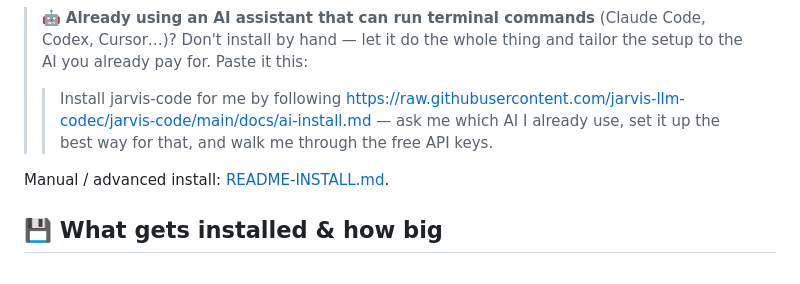
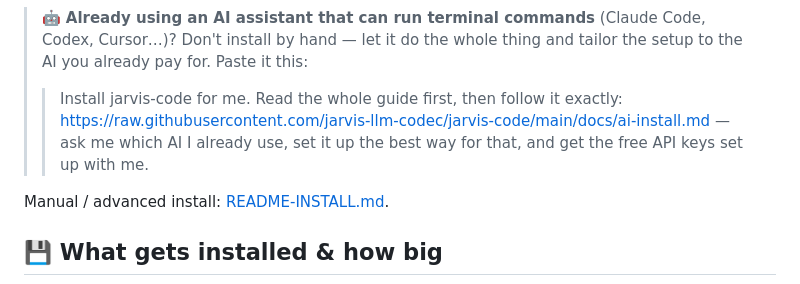
Before and after one commit to jarvis-llm-codec/jarvis-code, a Markdown page: README.md, the part around the change. Drawn GitHub-style.

```diff
--- a/README.md
+++ b/README.md
@@ -75,7 +75,7 @@ Missing prerequisites (Node.js, Python, Git, MSVC redistributable) are installed
 
 > 🤖 **Already using an AI assistant that can run terminal commands** (Claude Code, Codex, Cursor…)? Don't install by hand — let it do the whole thing and tailor the setup to the AI you already pay for. Paste it this:
 >
-> > Install jarvis-code for me by following https://raw.githubusercontent.com/jarvis-llm-codec/jarvis-code/main/docs/ai-install.md — ask me which AI I already use, set it up the best way for that, and walk me through the free API keys.
+> > Install jarvis-code for me. Read the whole guide first, then follow it exactly: https://raw.githubusercontent.com/jarvis-llm-codec/jarvis-code/main/docs/ai-install.md — ask me which AI I already use, set it up the best way for that, and get the free API keys set up with me.
 
 Manual / advanced install: [README-INSTALL.md](README-INSTALL.md).
 
```
Also changed, not shown: docs/ai-install.md (+9 -8 lines), docs/ko/ai-install.md (+9 -7 lines).
